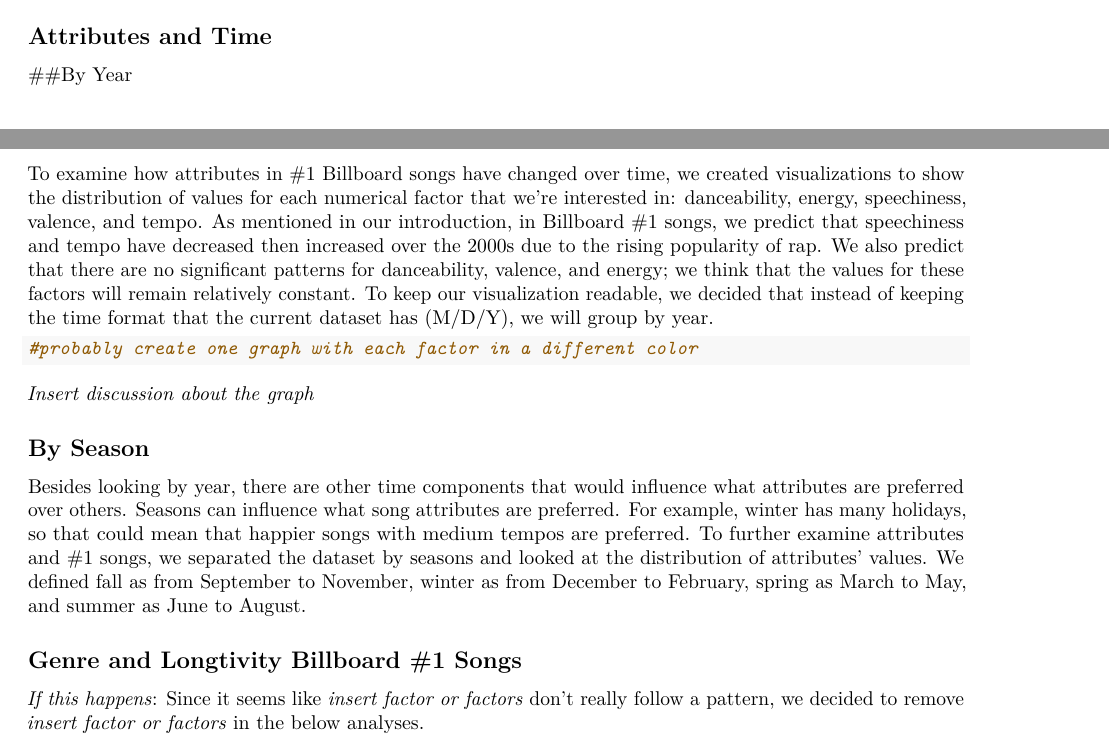
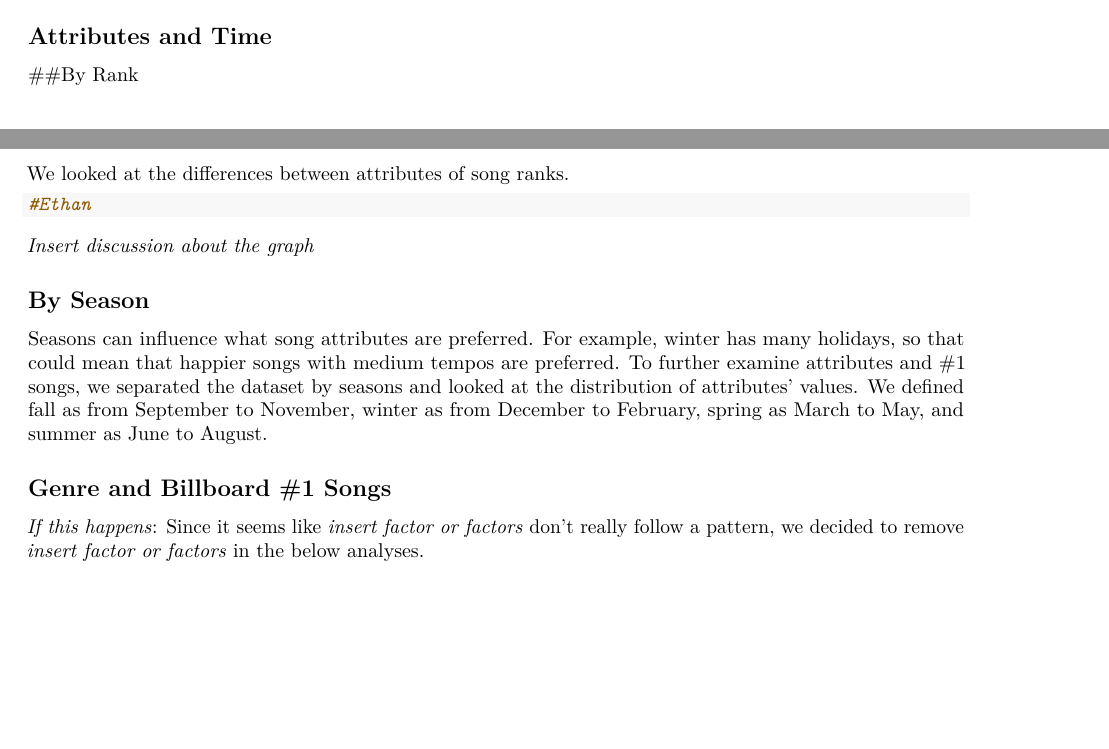
Before and after one commit to sta199-02-fall2021/project-fall-2021-group-3-1-final_project, an R Markdown document (final_project_draft.Rmd): two parts of pages 2 and 3 of 4, joined at a grey line, cut so that both start at the same text, the shorter picture padded with empty space. Rendered offline with R 4.5, knitr and Pandoc, then LaTeX, with nearby package versions; some code elsewhere in the file could not run offline.

Commit message:
cleaned up descriptions.

````diff
--- a/final_project_draft.Rmd
+++ b/final_project_draft.Rmd
@@ -62,14 +62,15 @@ combined <- all_combined %>%
 
 ## Attributes and Time
 
-##By Year
+##By Rank
 
-To examine how attributes in #1 Billboard songs have changed over time, we created visualizations to show the distribution of values for each numerical factor that we're interested in: danceability, energy, speechiness, valence, and tempo. As mentioned in our introduction, in Billboard #1 songs, we predict that speechiness and tempo have decreased then increased over the 2000s due to the rising popularity of rap. We also predict that there are no significant patterns for danceability, valence, and energy; we think that the values for these factors will remain relatively constant. To keep our visualization readable, we decided that instead of keeping the time format that the current dataset has (M/D/Y), we will group by year.
 
+We looked at the differences between attributes of song ranks.
 
 
 ```{r visualizing-factors}
-#probably create one graph with each factor in a different color
+#Ethan
+
 ```
 
 
@@ -78,7 +79,7 @@ To examine how attributes in #1 Billboard songs have changed over time, we creat
 
 ## By Season
 
-Besides looking by year, there are other time components that would influence what attributes are preferred over others. Seasons can influence what song attributes are preferred. For example, winter has many holidays, so that could mean that happier songs with medium tempos are preferred. To further examine attributes and #1 songs, we separated the dataset by seasons and looked at the distribution of attributes' values. We defined fall as from September to November, winter as from December to February, spring as March to May, and summer as June to August.
+Seasons can influence what song attributes are preferred. For example, winter has many holidays, so that could mean that happier songs with medium tempos are preferred. To further examine attributes and #1 songs, we separated the dataset by seasons and looked at the distribution of attributes' values. We defined fall as from September to November, winter as from December to February, spring as March to May, and summer as June to August.
 
 ```{r group-dataset-by-season}
 
@@ -89,7 +90,7 @@ Besides looking by year, there are other time components that would influence wh
 ```
 
 
-## Genre and Longtivity Billboard #1 Songs
+## Genre and Billboard #1 Songs
 
 *If this happens*: Since it seems like *insert factor or factors* don't really follow a pattern, we decided to remove *insert factor or factors* in the below analyses.
 
````
Also changed, not shown: final_project_draft.Rmd (20 more changed lines).
